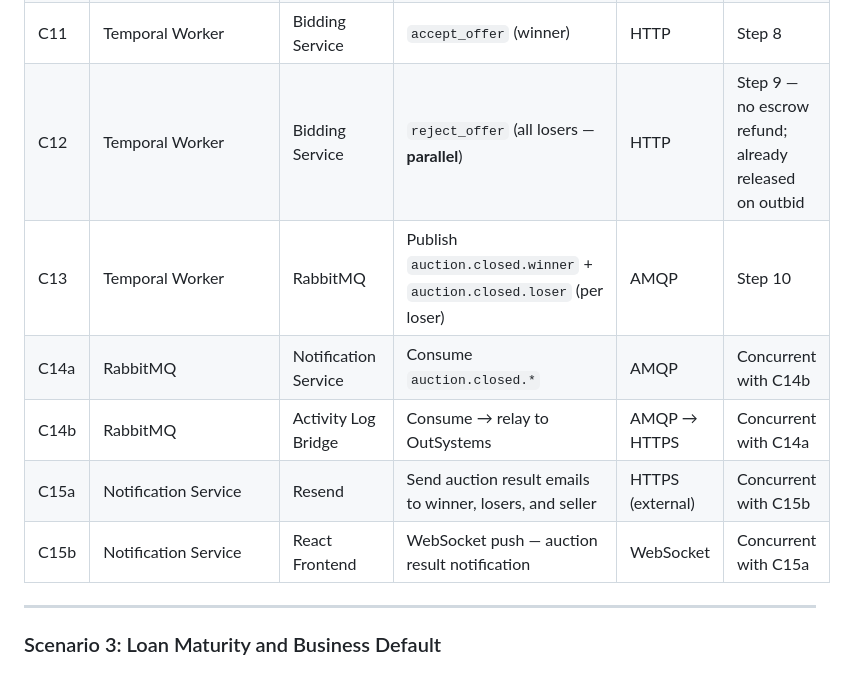
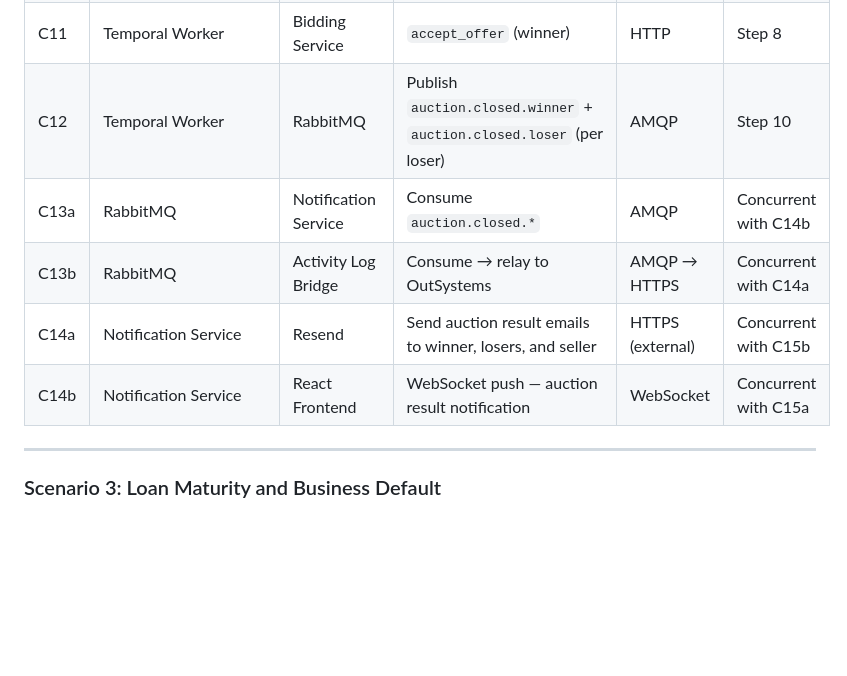
Before and after one commit to ihsankoolz/InvoiceFlow, a Markdown page: FINAL_ARCHITECTURE.md, the part around one of its changes. GitHub-like rendering; blank space fills up the shorter version.

```diff
--- a/FINAL_ARCHITECTURE.md
+++ b/FINAL_ARCHITECTURE.md
@@ -597,12 +597,11 @@ These flows show every service interaction in order for each scenario. Steps lab
 | C9 | Temporal Worker | Invoice Service | `PATCH /invoices/{token}` → FINANCED | HTTP | Step 6 |
 | C10 | Temporal Worker | Marketplace Service | `DELETE /listings/{id}` — delist | HTTP | Step 7 |
 | C11 | Temporal Worker | Bidding Service | `accept_offer` (winner) | HTTP | Step 8 |
-| C12 | Temporal Worker | Bidding Service | `reject_offer` (all losers — **parallel**) | HTTP | Step 9 — no escrow refund; already released on outbid |
-| C13 | Temporal Worker | RabbitMQ | Publish `auction.closed.winner` + `auction.closed.loser` (per loser) | AMQP | Step 10 |
-| C14a | RabbitMQ | Notification Service | Consume `auction.closed.*` | AMQP | Concurrent with C14b |
-| C14b | RabbitMQ | Activity Log Bridge | Consume → relay to OutSystems | AMQP → HTTPS | Concurrent with C14a |
-| C15a | Notification Service | Resend | Send auction result emails to winner, losers, and seller | HTTPS (external) | Concurrent with C15b |
-| C15b | Notification Service | React Frontend | WebSocket push — auction result notification | WebSocket | Concurrent with C15a |
+| C12 | Temporal Worker | RabbitMQ | Publish `auction.closed.winner` + `auction.closed.loser` (per loser) | AMQP | Step 10 |
+| C13a | RabbitMQ | Notification Service | Consume `auction.closed.*` | AMQP | Concurrent with C14b |
+| C13b | RabbitMQ | Activity Log Bridge | Consume → relay to OutSystems | AMQP → HTTPS | Concurrent with C14a |
+| C14a | Notification Service | Resend | Send auction result emails to winner, losers, and seller | HTTPS (external) | Concurrent with C15b |
+| C14b | Notification Service | React Frontend | WebSocket push — auction result notification | WebSocket | Concurrent with C15a |
 
 ---
 
```
Also changed, not shown: other parts of FINAL_ARCHITECTURE.md (+1 -1 lines).
